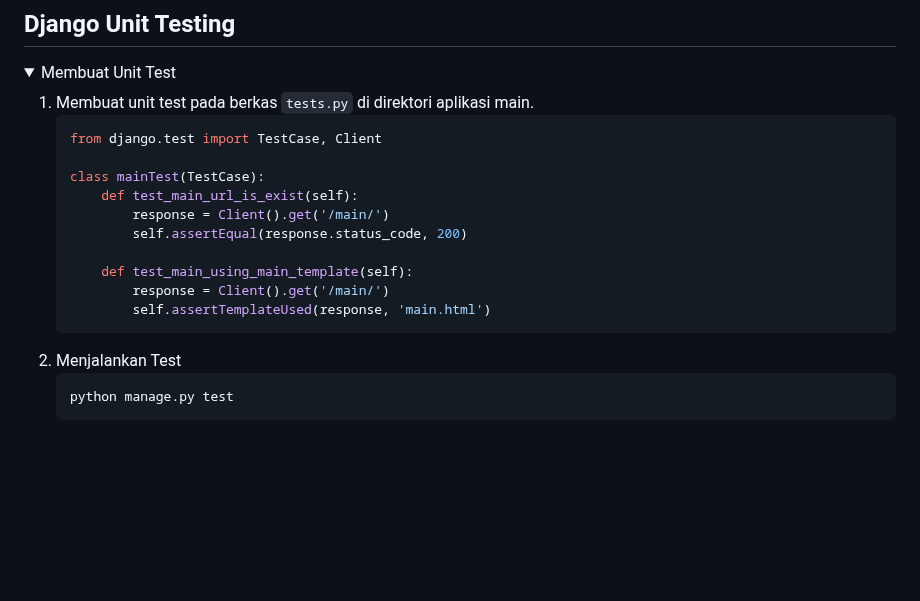
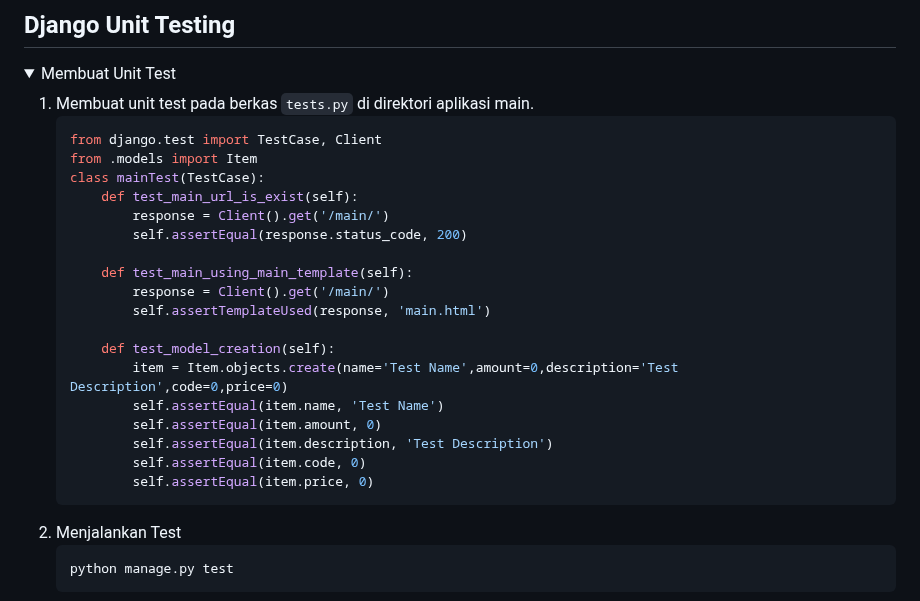
Before and after one commit to venedictchen/invenetory, a Markdown page: README.md, the part around one of its changes. Drawn GitHub-style; folded sections open; blank space fills up the shorter version.

````diff
--- a/README.md
+++ b/README.md
@@ -359,7 +359,7 @@ Tugas 2 Mata Kuliah Pemograman Berbasis Platform.
 1. Membuat unit test pada berkas `tests.py` di direktori aplikasi main.
     ```python
     from django.test import TestCase, Client
-
+    from .models import Item
     class mainTest(TestCase):
         def test_main_url_is_exist(self):
             response = Client().get('/main/')
@@ -368,6 +368,14 @@ Tugas 2 Mata Kuliah Pemograman Berbasis Platform.
         def test_main_using_main_template(self):
             response = Client().get('/main/')
             self.assertTemplateUsed(response, 'main.html')
+
+        def test_model_creation(self):
+            item = Item.objects.create(name='Test Name',amount=0,description='Test Description',code=0,price=0)
+            self.assertEqual(item.name, 'Test Name')
+            self.assertEqual(item.amount, 0)
+            self.assertEqual(item.description, 'Test Description')
+            self.assertEqual(item.code, 0)
+            self.assertEqual(item.price, 0)
     ```
 2. Menjalankan Test
     ```python
````
Also changed, not shown: other parts of README.md (+1 -0 lines).
